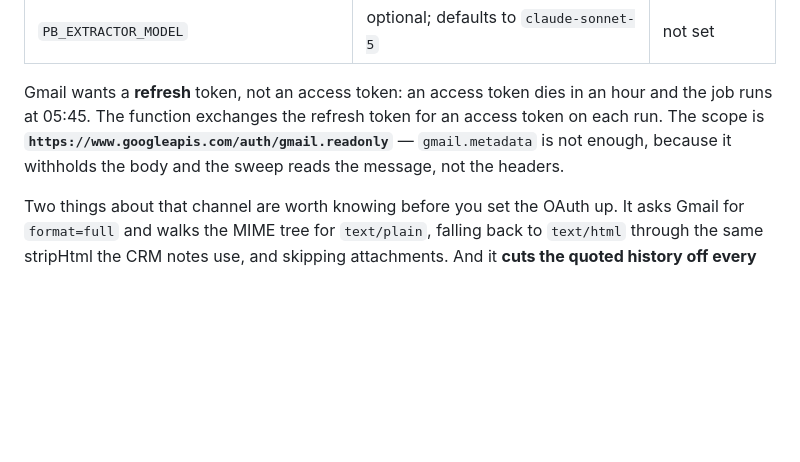
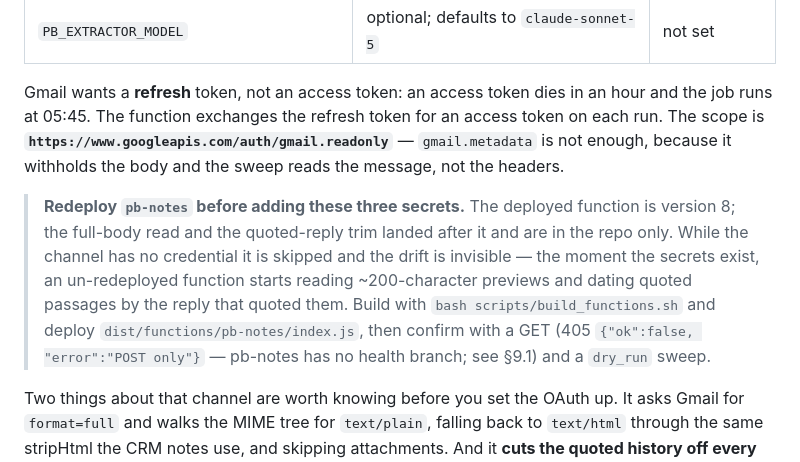
Before and after one commit to briangerstner23/prospect-grading, a Markdown page: docs/RUNBOOK.md, the part around the change. Drawn GitHub-style; blank space fills up the shorter version.

Commit message:
Note that pb-notes must be redeployed before the Gmail secrets are added
The full-body read and quoted-reply trim are in the repo; deployed
pb-notes is still version 8. The drift is invisible while the channel has
no credential — it is skipped and said so — which is exactly what makes it
dangerous: the moment the three secrets exist, an un-redeployed function
starts reading 200-character previews and dating quoted passages by the
reply that quoted them.

Deploying now would change nothing today and would mean re-emitting 50KB
of bundle into a working function for no behavioural gain, so the step
goes where the person doing the Gmail setup will read it instead.

Co-Authored-By: Claude Opus 5 <noreply@anthropic.com>
Claude-Session: https://claude.ai/code/session_01Y1pBvYeCGg6DTagA5HxKnu

```diff
--- a/docs/RUNBOOK.md
+++ b/docs/RUNBOOK.md
@@ -646,6 +646,14 @@ job runs at 05:45. The function exchanges the refresh token for an access token
 The scope is **`https://www.googleapis.com/auth/gmail.readonly`** — `gmail.metadata` is not
 enough, because it withholds the body and the sweep reads the message, not the headers.
 
+> **Redeploy `pb-notes` before adding these three secrets.** The deployed function is version 8;
+> the full-body read and the quoted-reply trim landed after it and are in the repo only. While
+> the channel has no credential it is skipped and the drift is invisible — the moment the
+> secrets exist, an un-redeployed function starts reading ~200-character previews and dating
+> quoted passages by the reply that quoted them. Build with `bash scripts/build_functions.sh`
+> and deploy `dist/functions/pb-notes/index.js`, then confirm with a GET (405 `{"ok":false,
+> "error":"POST only"}` — pb-notes has no health branch; see §9.1) and a `dry_run` sweep.
+
 Two things about that channel are worth knowing before you set the OAuth up. It asks Gmail for
 `format=full` and walks the MIME tree for `text/plain`, falling back to `text/html` through the
 same stripHtml the CRM notes use, and skipping attachments. And it **cuts the quoted history off
```
Also changed, not shown: CLAUDE.md (+1 -1 lines).
